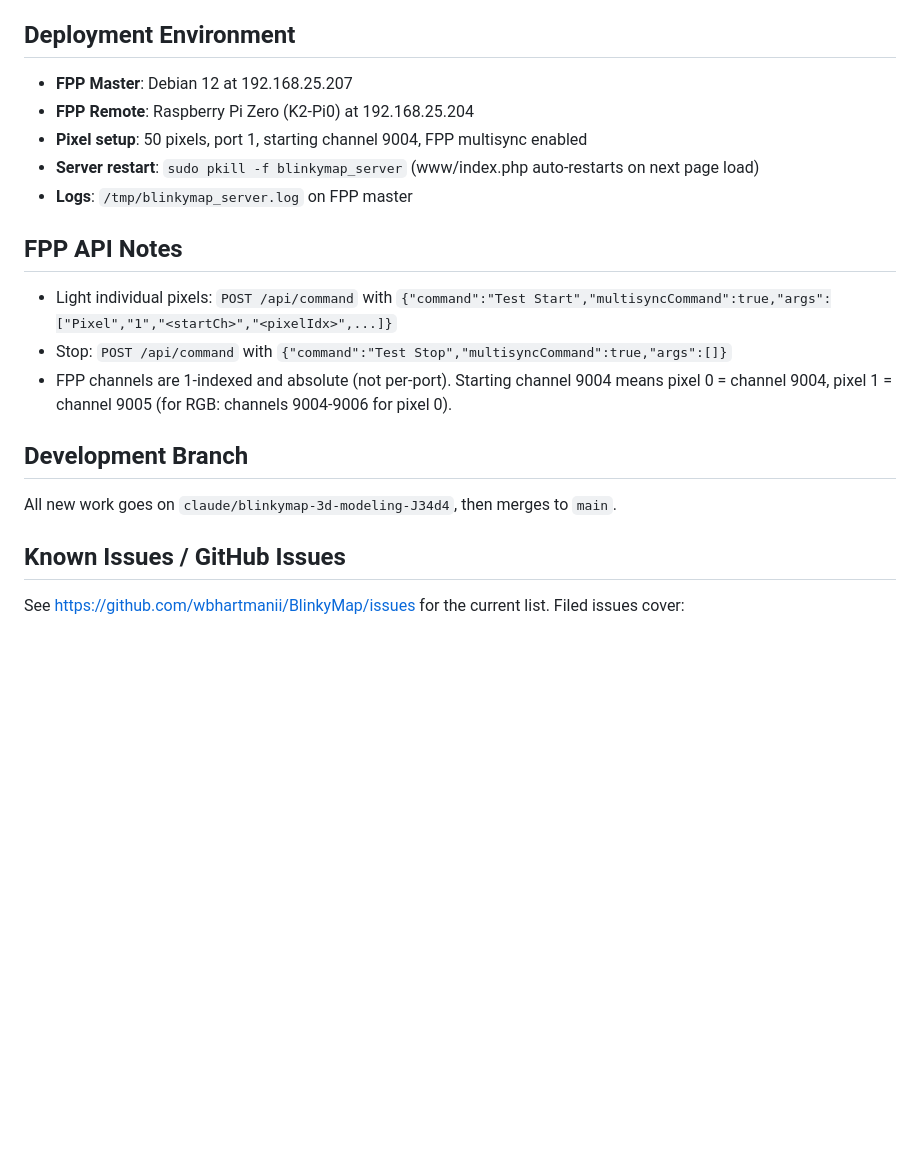
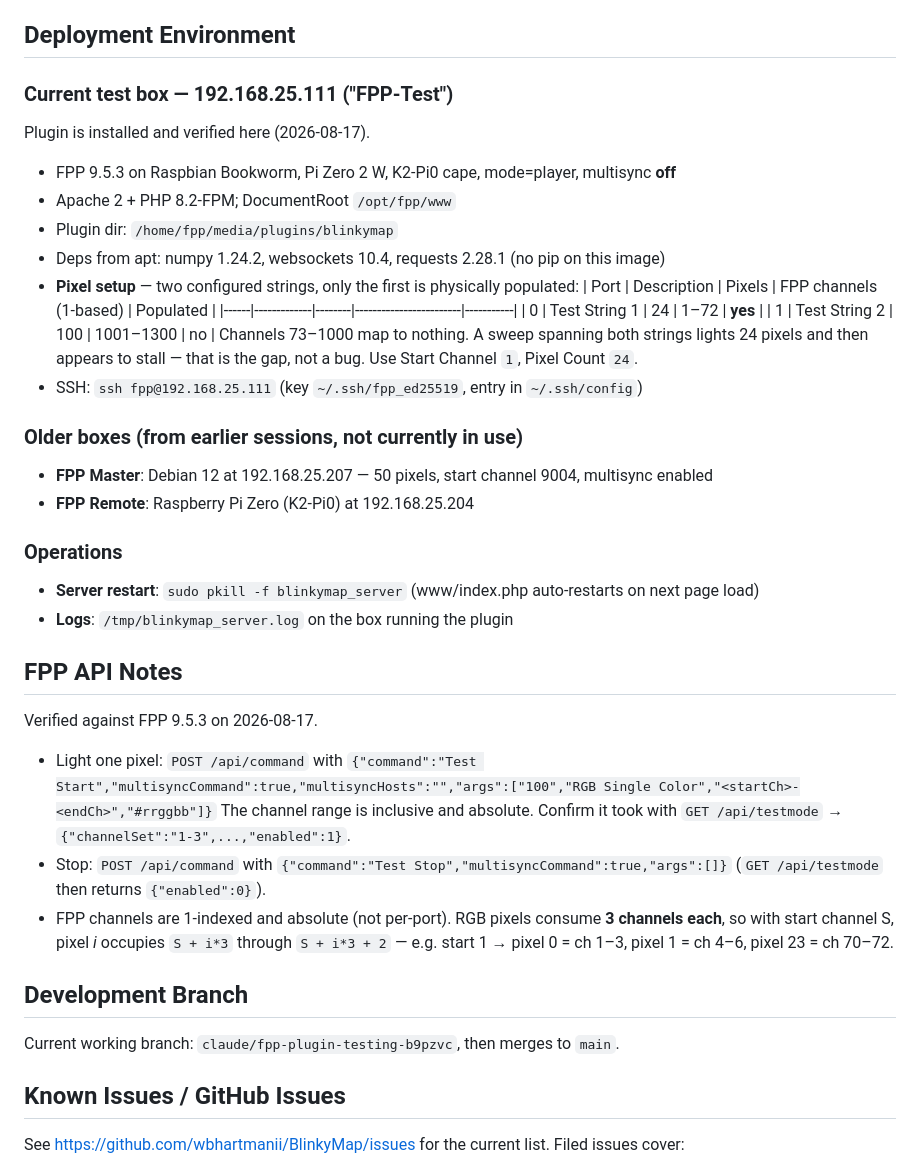
Before and after one commit to wbhartmanii/BlinkyMap, a Markdown page: CLAUDE.md, the part around the change. Drawn GitHub-style; blank space fills up the shorter version.

Commit message:
Update CLAUDE.md with verified FPP 9.5 test box facts
Corrects three things that were wrong or stale:

- Deployment: documents 192.168.25.111 (FPP 9.5.3, Pi Zero 2 W, K2-Pi0)
  as the current test box, including the two-string channel layout. Only
  the 24-pixel string on port 0 is physically populated; channels 73-1000
  map to nothing, so a sweep spanning both strings lights 24 pixels and
  then appears to stall. Keeps the .207/.204 boxes as historical.
- FPP API: the documented ["Pixel","1",...] Test Start form was never what
  the code sends. Verified form is
  ["100","RGB Single Color","<start>-<end>","#rrggbb"].
- Channel math: the old note claimed pixel 1 = channel 9005 while also
  saying pixel 0 spans 9004-9006, which contradicts itself. RGB pixels take
  3 channels each, so pixel i = S+i*3 .. S+i*3+2.

Co-Authored-By: Claude Opus 5 <noreply@anthropic.com>

```diff
--- a/CLAUDE.md
+++ b/CLAUDE.md
@@ -24,19 +24,46 @@ BlinkyMap is an FPP (Falcon Player) plugin that automatically builds a 3D xLight
 - **Asset cache busting** via `?v=N` query strings on CSS/JS/HTML. Increment `v=` when deploying to FPP (FPP caches aggressively).
 
 ## Deployment Environment
-- **FPP Master**: Debian 12 at 192.168.25.207
+
+### Current test box — 192.168.25.111 ("FPP-Test")
+Plugin is installed and verified here (2026-08-17).
+- FPP 9.5.3 on Raspbian Bookworm, Pi Zero 2 W, K2-Pi0 cape, mode=player, multisync **off**
+- Apache 2 + PHP 8.2-FPM; DocumentRoot `/opt/fpp/www`
+- Plugin dir: `/home/fpp/media/plugins/blinkymap`
+- Deps from apt: numpy 1.24.2, websockets 10.4, requests 2.28.1 (no pip on this image)
+- **Pixel setup** — two configured strings, only the first is physically populated:
+  | Port | Description | Pixels | FPP channels (1-based) | Populated |
+  |------|-------------|--------|------------------------|-----------|
+  | 0 | Test String 1 | 24 | 1–72 | **yes** |
+  | 1 | Test String 2 | 100 | 1001–1300 | no |
+  Channels 73–1000 map to nothing. A sweep spanning both strings lights 24
+  pixels and then appears to stall — that is the gap, not a bug.
+  Use Start Channel `1`, Pixel Count `24`.
+- SSH: `ssh fpp@192.168.25.111` (key `~/.ssh/fpp_ed25519`, entry in `~/.ssh/config`)
+
+### Older boxes (from earlier sessions, not currently in use)
+- **FPP Master**: Debian 12 at 192.168.25.207 — 50 pixels, start channel 9004, multisync enabled
 - **FPP Remote**: Raspberry Pi Zero (K2-Pi0) at 192.168.25.204
-- **Pixel setup**: 50 pixels, port 1, starting channel 9004, FPP multisync enabled
+
+### Operations
 - **Server restart**: `sudo pkill -f blinkymap_server` (www/index.php auto-restarts on next page load)
-- **Logs**: `/tmp/blinkymap_server.log` on FPP master
+- **Logs**: `/tmp/blinkymap_server.log` on the box running the plugin
 
 ## FPP API Notes
-- Light individual pixels: `POST /api/command` with `{"command":"Test Start","multisyncCommand":true,"args":["Pixel","1","<startCh>","<pixelIdx>",...]}`
+Verified against FPP 9.5.3 on 2026-08-17.
+- Light one pixel: `POST /api/command` with
+  `{"command":"Test Start","multisyncCommand":true,"multisyncHosts":"","args":["100","RGB Single Color","<startCh>-<endCh>","#rrggbb"]}`
+  The channel range is inclusive and absolute. Confirm it took with
+  `GET /api/testmode` → `{"channelSet":"1-3",...,"enabled":1}`.
 - Stop: `POST /api/command` with `{"command":"Test Stop","multisyncCommand":true,"args":[]}`
-- FPP channels are 1-indexed and absolute (not per-port). Starting channel 9004 means pixel 0 = channel 9004, pixel 1 = channel 9005 (for RGB: channels 9004-9006 for pixel 0).
+  (`GET /api/testmode` then returns `{"enabled":0}`).
+- FPP channels are 1-indexed and absolute (not per-port). RGB pixels consume
+  **3 channels each**, so with start channel S, pixel *i* occupies
+  `S + i*3` through `S + i*3 + 2` — e.g. start 1 → pixel 0 = ch 1–3,
+  pixel 1 = ch 4–6, pixel 23 = ch 70–72.
 
 ## Development Branch
-All new work goes on `claude/blinkymap-3d-modeling-J34d4`, then merges to `main`.
+Current working branch: `claude/fpp-plugin-testing-b9pzvc`, then merges to `main`.
 
 ## Known Issues / GitHub Issues
 See https://github.com/wbhartmanii/BlinkyMap/issues for the current list.
```
